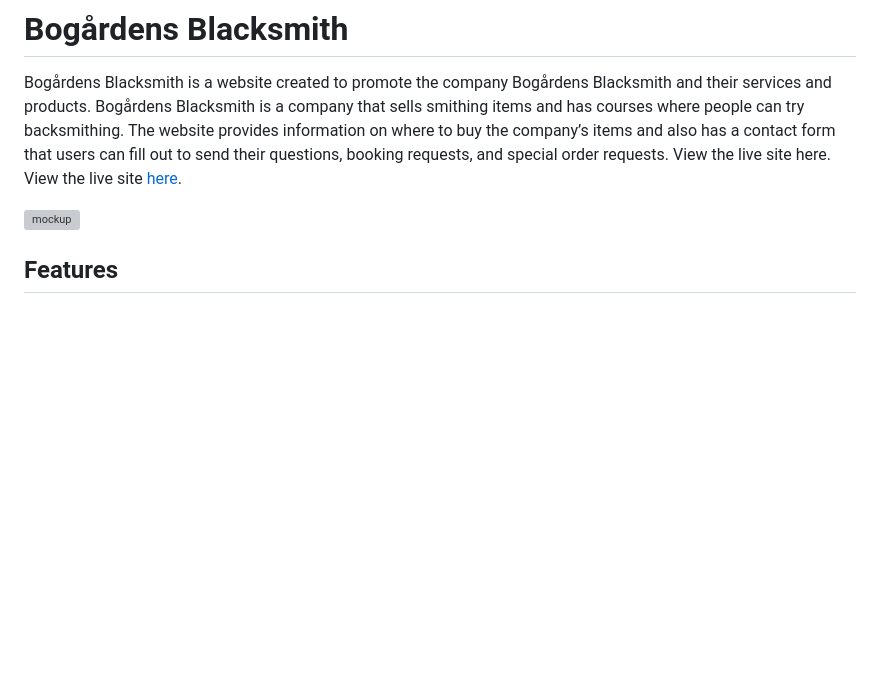
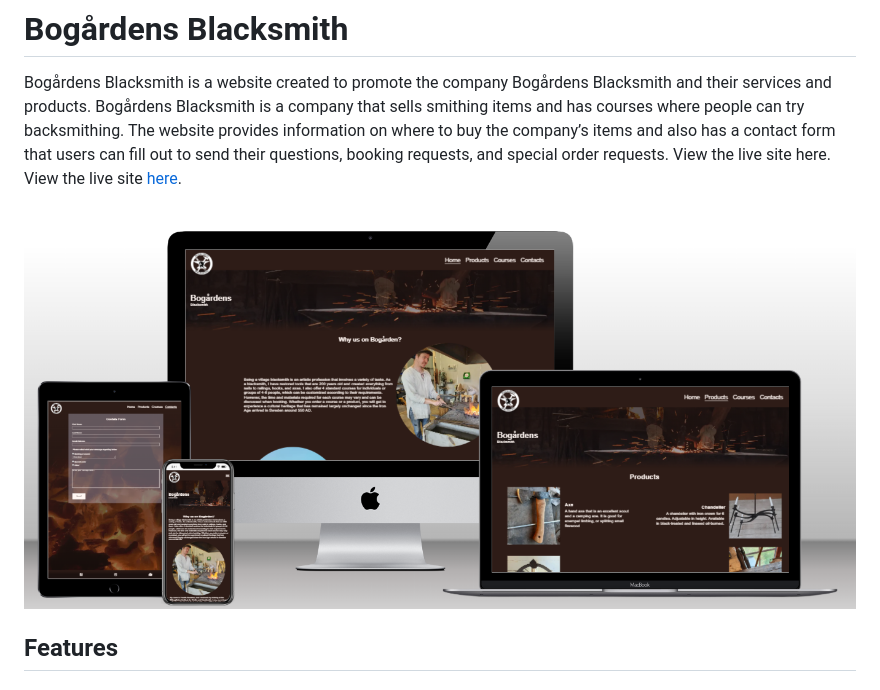
Before and after one commit to Ko11e/Bogardens-blacksmith, a Markdown page: README.md, the part around the change. Rendered like a GitHub page; pictures changed too: assets/images/mulit-mockup-README.png (added); blank space fills up the shorter version; grey boxes are pictures that could not be loaded.

Commit message:
Change mochup image README

```diff
--- a/README.md
+++ b/README.md
@@ -1,7 +1,7 @@
 # Bogårdens Blacksmith
 Bogårdens Blacksmith is a website created to promote the company Bogårdens Blacksmith and their services and products. Bogårdens Blacksmith is a company that sells smithing items and has courses where people can try backsmithing. The website provides information on where to buy the company’s items and also has a contact form that users can fill out to send their questions, booking requests, and special order requests. View the live site here. View the live site [here](https://ko11e.github.io/Bogardens-blacksmith/).
 
-![mockup](assets/images/mulit-mockup-README.webp)
+![mockup](assets/images/mulit-mockup-README.png)
 
 ## Features
 
```
Also changed, not shown: 1 other file.
